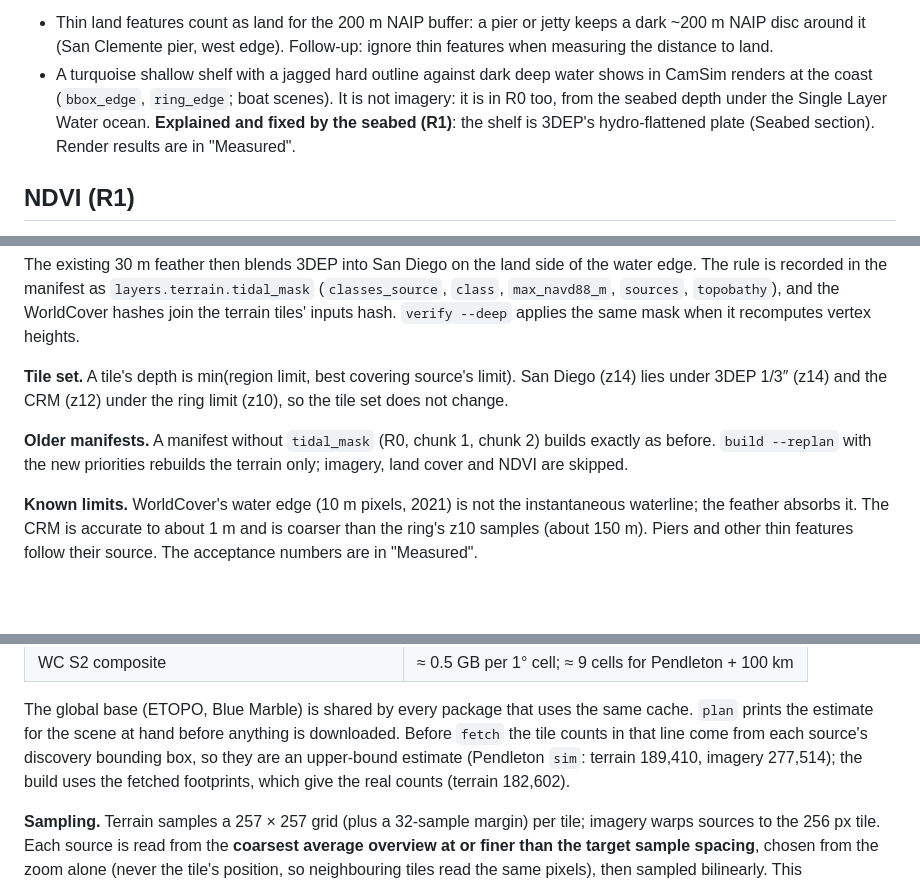
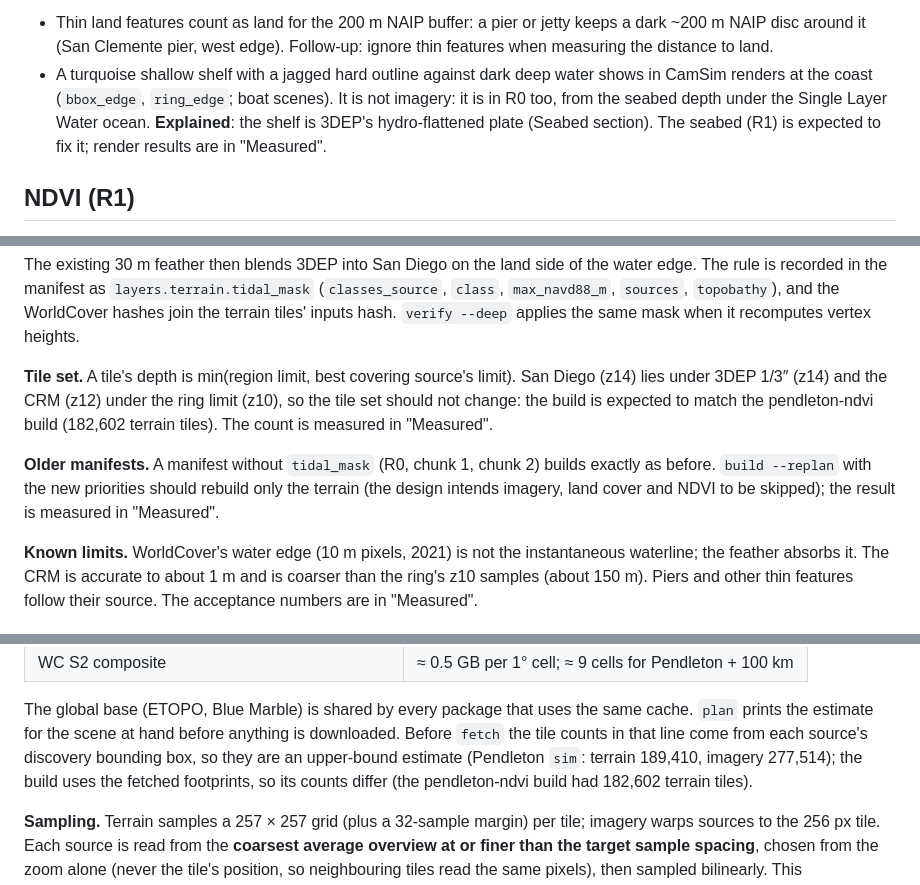
Before and after one commit to mclayton7/camera-simulator2, a Markdown page: docs/scene-packages.md, 3 parts joined by grey strips. Drawn GitHub-style; blank space fills up the shorter version.

Commit message:
docs(scene): state unmeasured seabed results as expectations
Co-Authored-By: Claude Sonnet 5.5 <noreply@anthropic.com>
Claude-Session: https://claude.ai/code/session_01EuqoXt1sAk5mjhhppnKP9D

```diff
--- a/docs/scene-packages.md
+++ b/docs/scene-packages.md
@@ -238,8 +238,8 @@ Known limits found in acceptance (follow-ups, `ROADMAP.md`):
   (San Clemente pier, west edge). Follow-up: ignore thin features when measuring the distance to land.
 - A turquoise shallow shelf with a jagged hard outline against dark deep water shows in CamSim renders at the coast
   (`bbox_edge`, `ring_edge`; boat scenes). It is not imagery: it is in R0 too, from the seabed depth under the Single
-  Layer Water ocean. **Explained and fixed by the seabed (R1)**: the shelf is 3DEP's hydro-flattened plate (Seabed
-  section). Render results are in "Measured".
+  Layer Water ocean. **Explained**: the shelf is 3DEP's hydro-flattened plate (Seabed section). The seabed (R1) is
+  expected to fix it; render results are in "Measured".
 
 ## NDVI (R1)
 
@@ -325,10 +325,12 @@ the WorldCover hashes join the terrain tiles' inputs hash. `verify --deep` appli
 vertex heights.
 
 **Tile set.** A tile's depth is min(region limit, best covering source's limit). San Diego (z14) lies under 3DEP 1/3″
-(z14) and the CRM (z12) under the ring limit (z10), so the tile set does not change.
+(z14) and the CRM (z12) under the ring limit (z10), so the tile set should not change: the build is expected to
+match the pendleton-ndvi build (182,602 terrain tiles). The count is measured in "Measured".
 
 **Older manifests.** A manifest without `tidal_mask` (R0, chunk 1, chunk 2) builds exactly as before. `build --replan`
-with the new priorities rebuilds the terrain only; imagery, land cover and NDVI are skipped.
+with the new priorities should rebuild only the terrain (the design intends imagery, land cover and NDVI to be
+skipped); the result is measured in "Measured".
 
 **Known limits.** WorldCover's water edge (10 m pixels, 2021) is not the instantaneous waterline; the feather absorbs
 it. The CRM is accurate to about 1 m and is coarser than the ring's z10 samples (about 150 m). Piers and other thin
@@ -410,7 +412,7 @@ ETOPO and Blue Marble get a derived COG with overviews in `.cache/scene/derived/
 The global base (ETOPO, Blue Marble) is shared by every package that uses the same cache. `plan` prints the
 estimate for the scene at hand before anything is downloaded. Before `fetch` the tile counts in that line come from
 each source's discovery bounding box, so they are an upper-bound estimate (Pendleton `sim`: terrain 189,410, imagery
-277,514); the build uses the fetched footprints, which give the real counts (terrain 182,602).
+277,514); the build uses the fetched footprints, so its counts differ (the pendleton-ndvi build had 182,602 terrain tiles).
 
 **Sampling.** Terrain samples a 257 × 257 grid (plus a 32-sample margin) per tile; imagery warps sources to the
 256 px tile. Each source is read from the **coarsest average overview at or finer than the target sample
```
